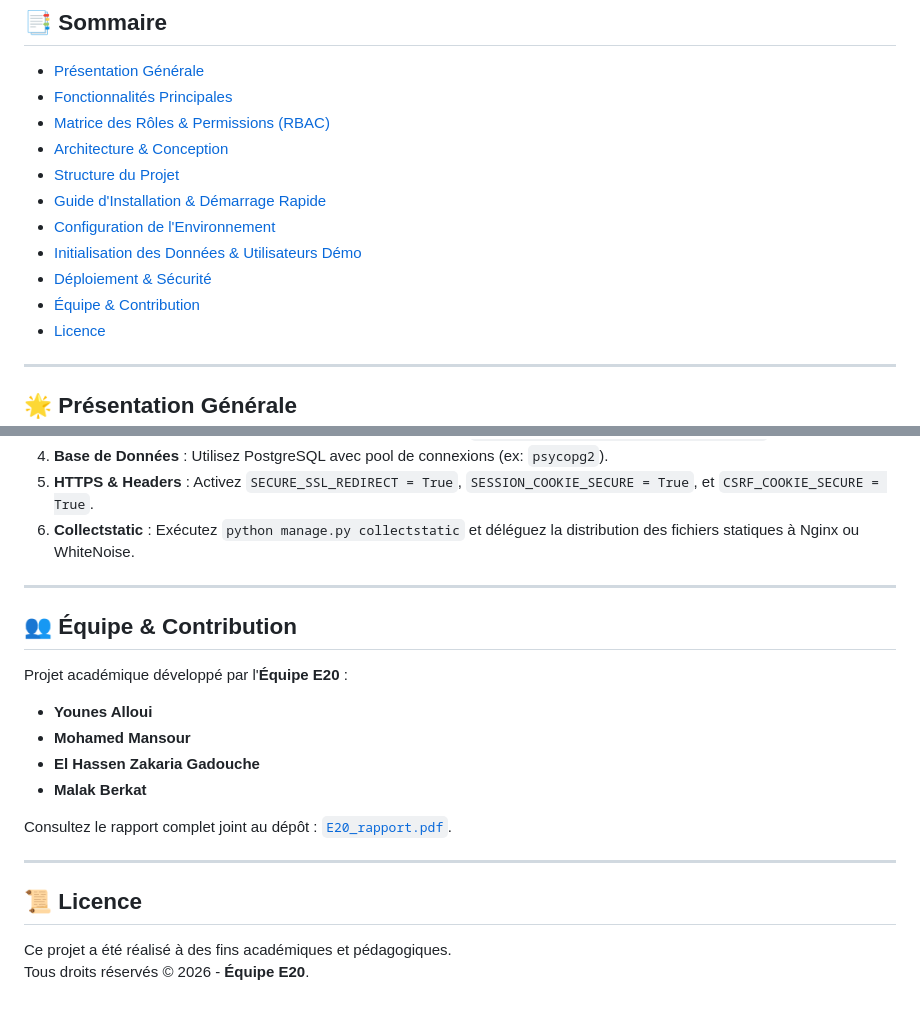
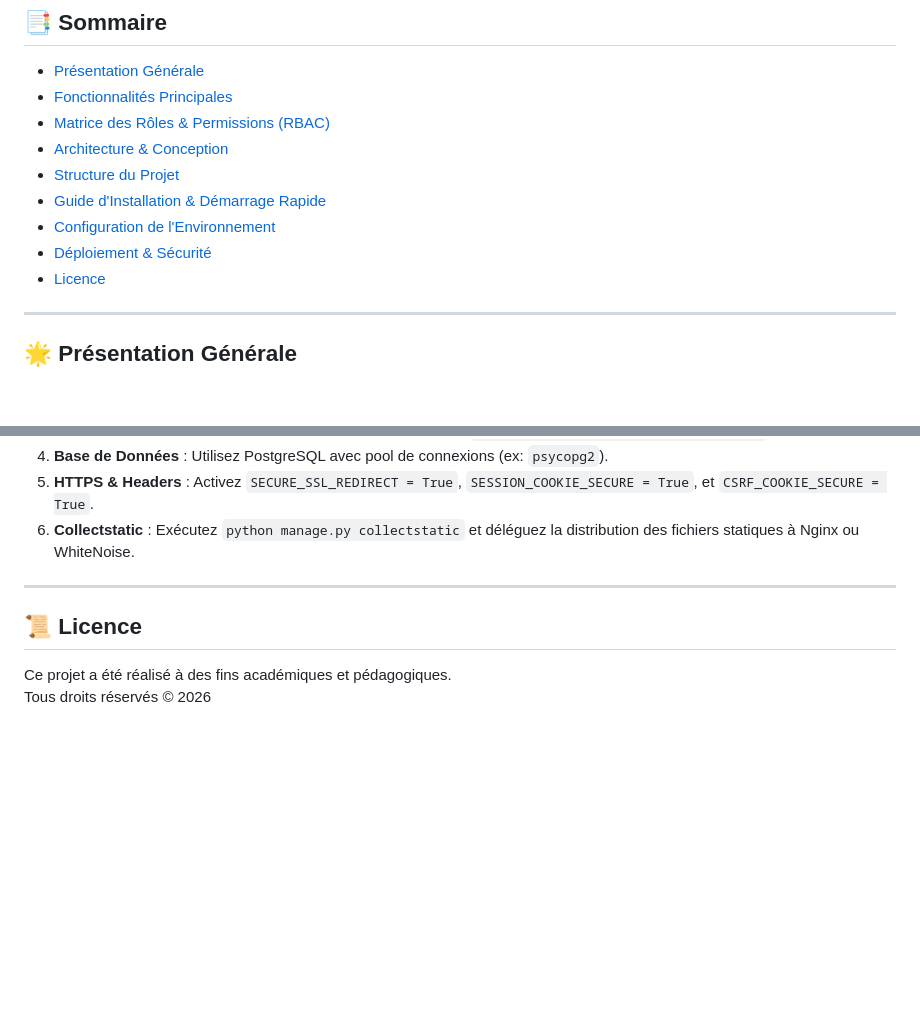
Before and after one commit to 1YounesAlloui/Rocket-TRANSPORT-MANAGEMENT-SYSTEM, a Markdown page: README.md, 2 parts joined by grey strips. GitHub-like rendering; blank space fills up the shorter version.

```diff
--- a/README.md
+++ b/README.md
@@ -19,9 +19,7 @@
 - [Structure du Projet](#-structure-du-projet)
 - [Guide d'Installation & Démarrage Rapide](#-guide-dinstallation--démarrage-rapide)
 - [Configuration de l'Environnement](#-configuration-de-lenvironnement)
-- [Initialisation des Données & Utilisateurs Démo](#-initialisation-des-données--utilisateurs-démo)
 - [Déploiement & Sécurité](#-déploiement--sécurité)
-- [Équipe & Contribution](#-équipe--contribution)
 - [Licence](#-licence)
 
 ---
@@ -327,20 +274,8 @@ Pour un déploiement en environnement de production, respectez les impératifs s
 
 ---
 
-## 👥 Équipe & Contribution
-
-Projet académique développé par l'**Équipe E20** :
-
-- **Younes Alloui**
-- **Mohamed Mansour**
-- **El Hassen Zakaria Gadouche**
-- **Malak Berkat**
-
-Consultez le rapport complet joint au dépôt : [`E20_rapport.pdf`](./E20_Alloui%20younes_Mansour%20Mohamed_Gadouche%20El%20Hassen%20Zakaria_berkat%20malak_rapport.pdf.pdf).
-
----
 
 ## 📜 Licence
 
 Ce projet a été réalisé à des fins académiques et pédagogiques.
-Tous droits réservés © 2026 - **Équipe E20**.
+Tous droits réservés © 2026
```
Also changed, not shown: other parts of README.md (+0 -51 lines).
